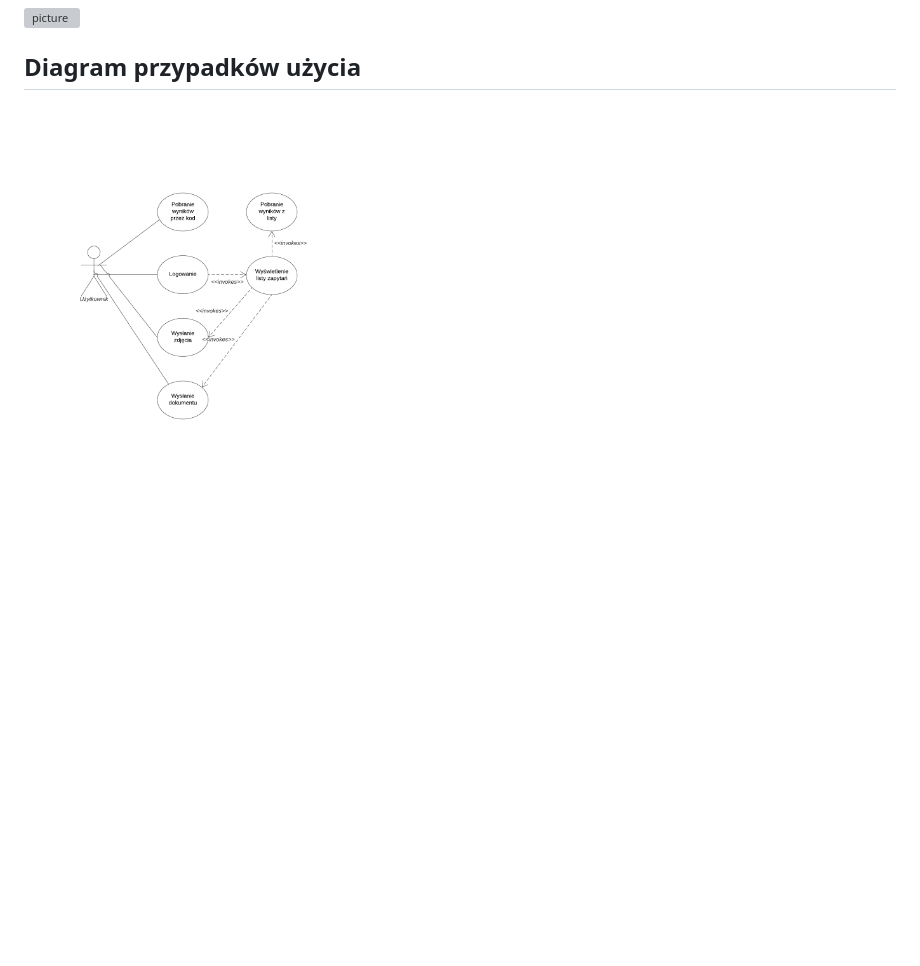
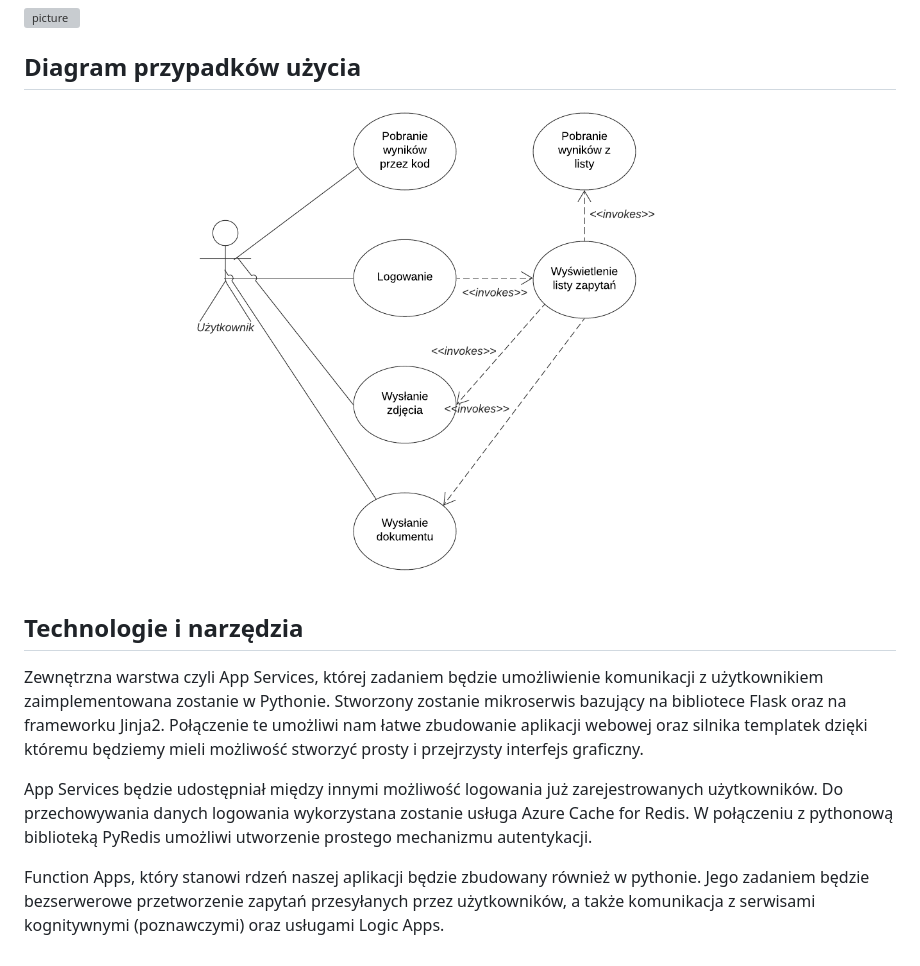
Before and after one commit to matsmolinski/tourist-helper, a Markdown page: README.md, the part around the change. GitHub-like rendering; pictures changed too: Use case diagram.png; blank space fills up the shorter version; grey boxes are pictures that could not be loaded.

```diff
--- a/README.md
+++ b/README.md
@@ -9,3 +9,15 @@ Tworzona przez nas usługa ma służyć do prostej i bezpiecznej analizy plików
 
 ## Diagram przypadków użycia
 ![picture](https://github.com/matsmolinski/tourist-helper/blob/main/Use%20case%20diagram.png)
+
+
+## Technologie i narzędzia
+
+Zewnętrzna warstwa czyli App Services, której zadaniem będzie umożliwienie komunikacji z użytkownikiem zaimplementowana zostanie w Pythonie.
+Stworzony zostanie mikroserwis bazujący na bibliotece Flask oraz na frameworku Jinja2. Połączenie te umożliwi nam łatwe zbudowanie aplikacji webowej
+oraz silnika templatek dzięki któremu będziemy mieli możliwość stworzyć prosty i przejrzysty interfejs graficzny.
+
+App Services będzie udostępniał między innymi możliwość logowania już zarejestrowanych użytkowników. Do przechowywania danych logowania wykorzystana zostanie usługa
+Azure Cache for Redis. W połączeniu z pythonową biblioteką PyRedis umożliwi utworzenie prostego mechanizmu autentykacji.
+
+Function Apps, który stanowi rdzeń naszej aplikacji będzie zbudowany również w pythonie. Jego zadaniem będzie bezserwerowe przetworzenie zapytań przesyłanych przez użytkowników, a także komunikacja z serwisami kognitywnymi (poznawczymi) oraz usługami Logic Apps.
```
Also changed, not shown: 1 other file.
